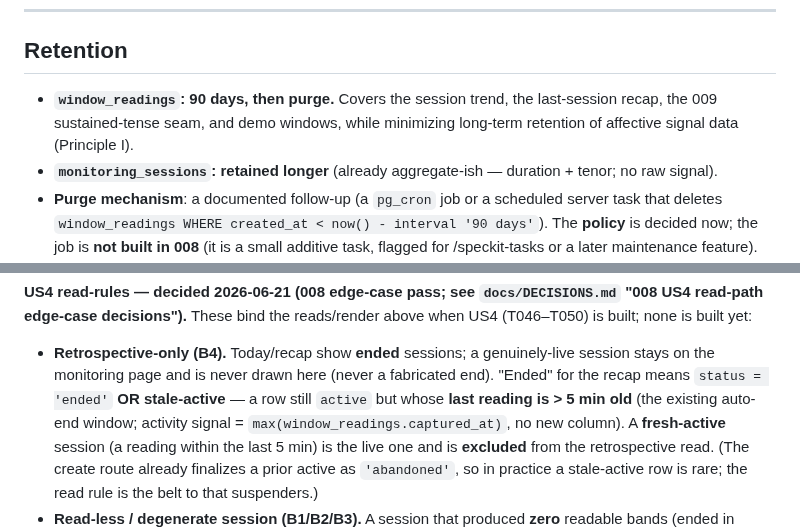
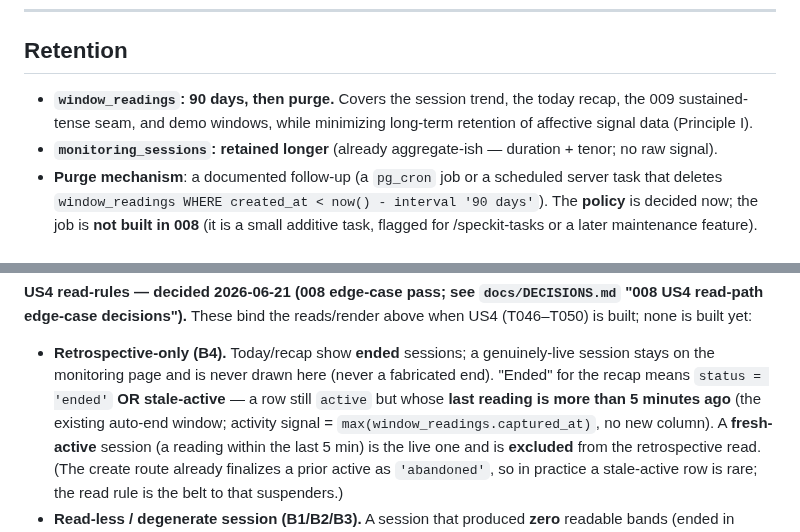
Before and after one commit to mohamedasem318/Serenify, a Markdown page: specs/008-stress-inference-service/data-model.md, 2 parts joined by grey strips. Drawn GitHub-style.

Commit message:
docs(008): close I1/S3 in data-model (today recap; align 5-min wording to SQL)
I1: Retention prose 'last-session recap' -> 'today recap'. S3: read-rules B4
'last reading is > 5 min old' -> 'more than 5 minutes ago' to match the SQL
(< now() - interval '5 minutes'); SQL unchanged.

```diff
--- a/specs/008-stress-inference-service/data-model.md
+++ b/specs/008-stress-inference-service/data-model.md
@@ -161,7 +161,7 @@ move INSERT to a **dedicated INSERT-only Postgres role** held by the API and
 ## Retention
 
 - **`window_readings`: 90 days, then purge.** Covers the session trend, the
-  last-session recap, the 009 sustained-tense seam, and demo windows, while
+  today recap, the 009 sustained-tense seam, and demo windows, while
   minimizing long-term retention of affective signal data (Principle I).
 - **`monitoring_sessions`: retained longer** (already aggregate-ish — duration +
   tenor; no raw signal).
@@ -278,7 +278,7 @@ US4 (T046–T050) is built; none is built yet:
 - **Retrospective-only (B4).** Today/recap show **ended** sessions; a genuinely-live
   session stays on the monitoring page and is never drawn here (never a fabricated
   end). "Ended" for the recap means `status = 'ended'` **OR stale-active** — a row
-  still `active` but whose **last reading is > 5 min old** (the existing auto-end
+  still `active` but whose **last reading is more than 5 minutes ago** (the existing auto-end
   window; activity signal = `max(window_readings.captured_at)`, no new column). A
   **fresh-active** session (a reading within the last 5 min) is the live one and is
   **excluded** from the retrospective read. (The create route already finalizes a
```
